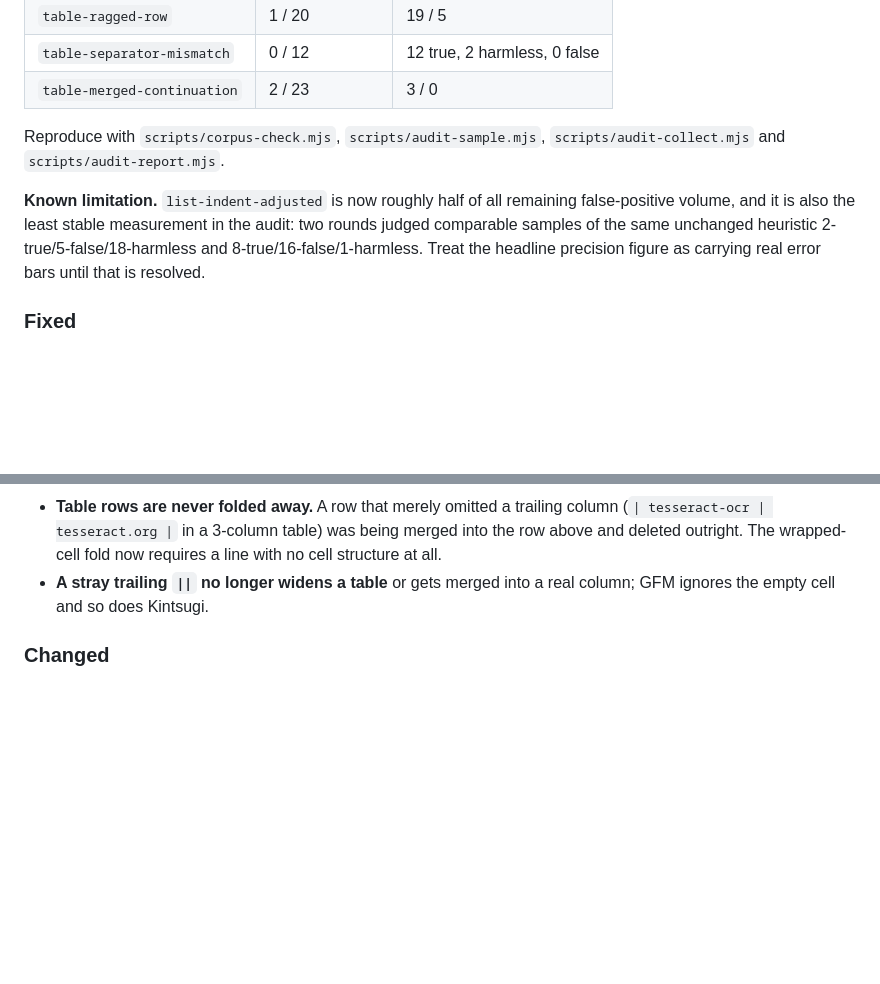
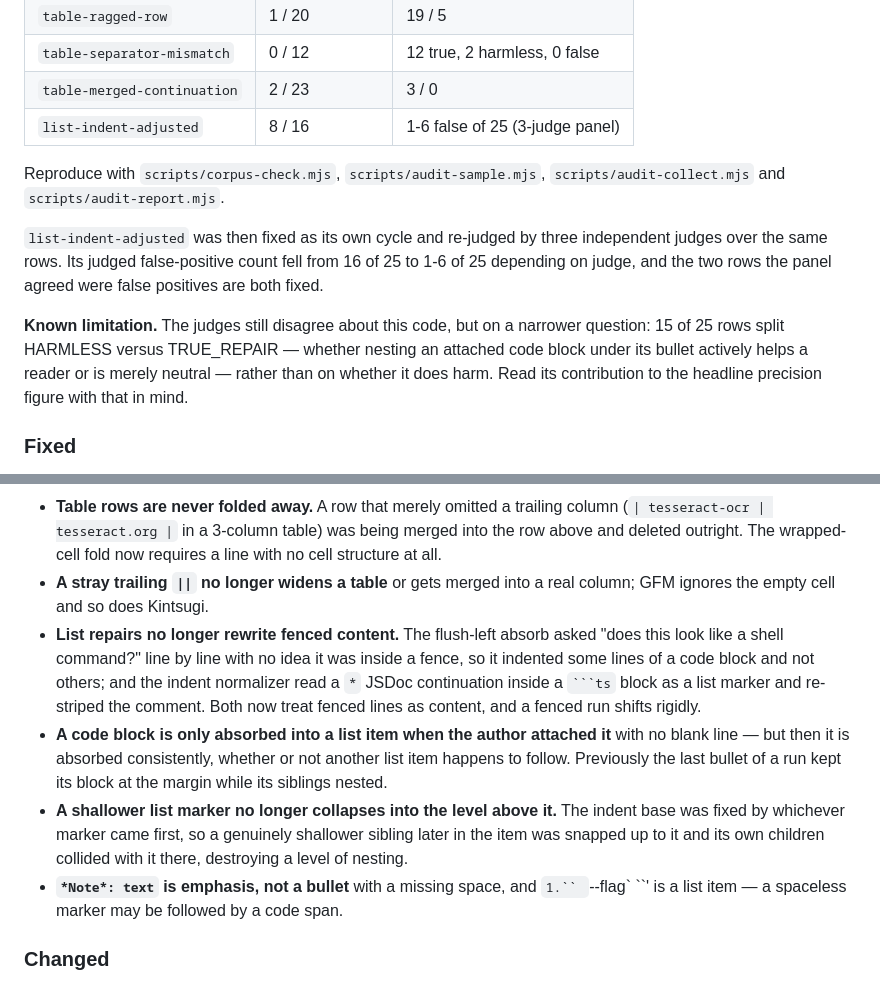
Before and after one commit to dangxingyu/kintsugi-md, a Markdown page: CHANGELOG.md, 2 parts joined by grey strips. GitHub-like rendering; blank space fills up the shorter version.

Commit message:
Record the list-indent-adjusted fixes in the changelog
Co-Authored-By: Claude Opus 4.8 <noreply@anthropic.com>

`````diff
--- a/CHANGELOG.md
+++ b/CHANGELOG.md
@@ -26,15 +26,21 @@ re-judged after their fixes and independently refuted claim-by-claim:
 | `table-ragged-row` | 1 / 20 | 19 / 5 |
 | `table-separator-mismatch` | 0 / 12 | 12 true, 2 harmless, 0 false |
 | `table-merged-continuation` | 2 / 23 | 3 / 0 |
+| `list-indent-adjusted` | 8 / 16 | 1-6 false of 25 (3-judge panel) |
 
 Reproduce with `scripts/corpus-check.mjs`, `scripts/audit-sample.mjs`,
 `scripts/audit-collect.mjs` and `scripts/audit-report.mjs`.
 
-**Known limitation.** `list-indent-adjusted` is now roughly half of all
-remaining false-positive volume, and it is also the least stable measurement
-in the audit: two rounds judged comparable samples of the same unchanged
-heuristic 2-true/5-false/18-harmless and 8-true/16-false/1-harmless. Treat the
-headline precision figure as carrying real error bars until that is resolved.
+`list-indent-adjusted` was then fixed as its own cycle and re-judged by three
+independent judges over the same rows. Its judged false-positive count fell
+from 16 of 25 to 1-6 of 25 depending on judge, and the two rows the panel
+agreed were false positives are both fixed.
+
+**Known limitation.** The judges still disagree about this code, but on a
+narrower question: 15 of 25 rows split HARMLESS versus TRUE_REPAIR — whether
+nesting an attached code block under its bullet actively helps a reader or is
+merely neutral — rather than on whether it does harm. Read its contribution to
+the headline precision figure with that in mind.
 
 ### Fixed
 
@@ -79,6 +85,23 @@ headline precision figure as carrying real error bars until that is resolved.
   requires a line with no cell structure at all.
 - **A stray trailing `||` no longer widens a table** or gets merged into a real
   column; GFM ignores the empty cell and so does Kintsugi.
+- **List repairs no longer rewrite fenced content.** The flush-left absorb
+  asked "does this look like a shell command?" line by line with no idea it
+  was inside a fence, so it indented some lines of a code block and not
+  others; and the indent normalizer read a ` * ` JSDoc continuation inside a
+  ```` ```ts ```` block as a list marker and re-striped the comment. Both now
+  treat fenced lines as content, and a fenced run shifts rigidly.
+- **A code block is only absorbed into a list item when the author attached
+  it** with no blank line — but then it is absorbed consistently, whether or
+  not another list item happens to follow. Previously the last bullet of a run
+  kept its block at the margin while its siblings nested.
+- **A shallower list marker no longer collapses into the level above it.** The
+  indent base was fixed by whichever marker came first, so a genuinely
+  shallower sibling later in the item was snapped up to it and its own
+  children collided with it there, destroying a level of nesting.
+- **`*Note*: text` is emphasis, not a bullet** with a missing space, and
+  `1.`` `--flag` ``' is a list item — a spaceless marker may be followed by a
+  code span.
 
 ### Changed
 
`````
